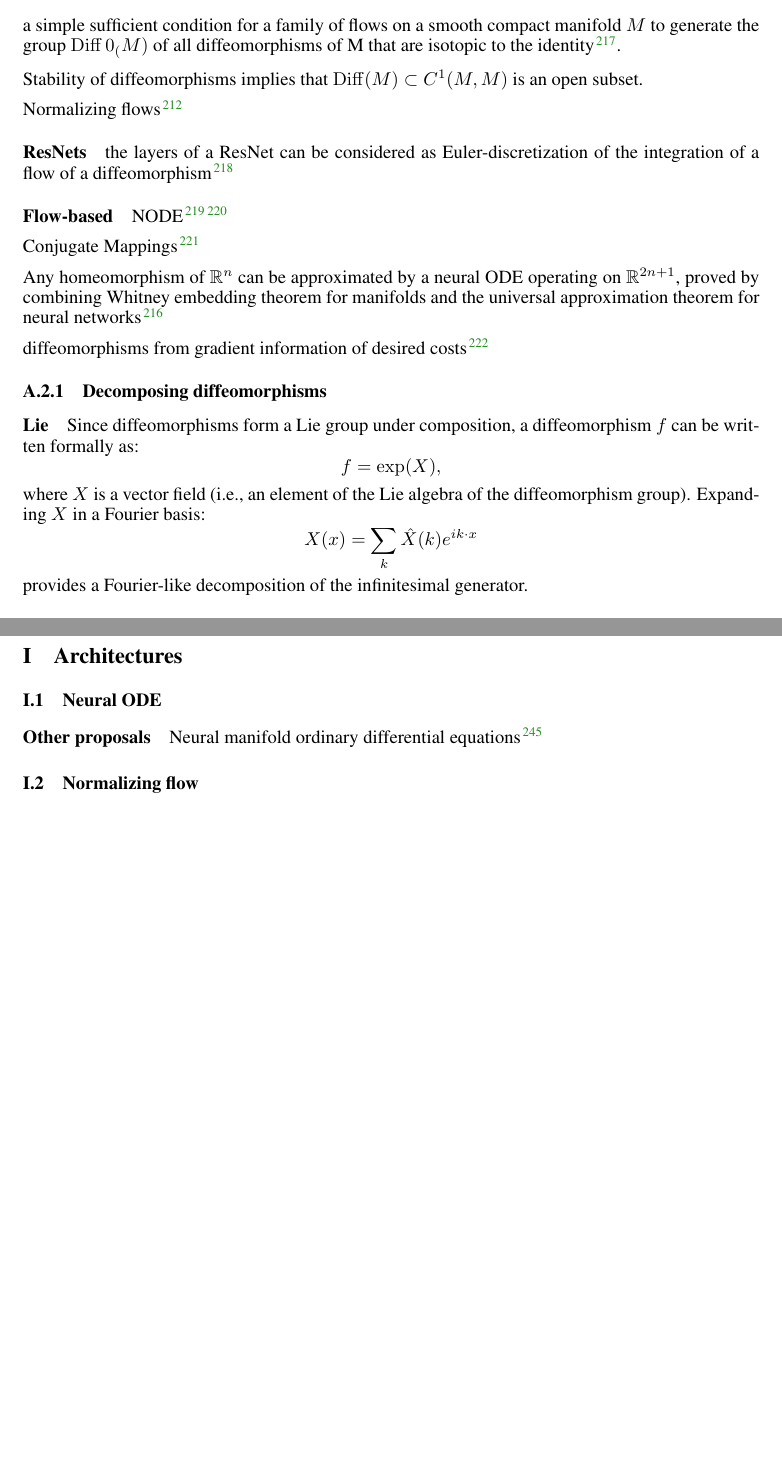
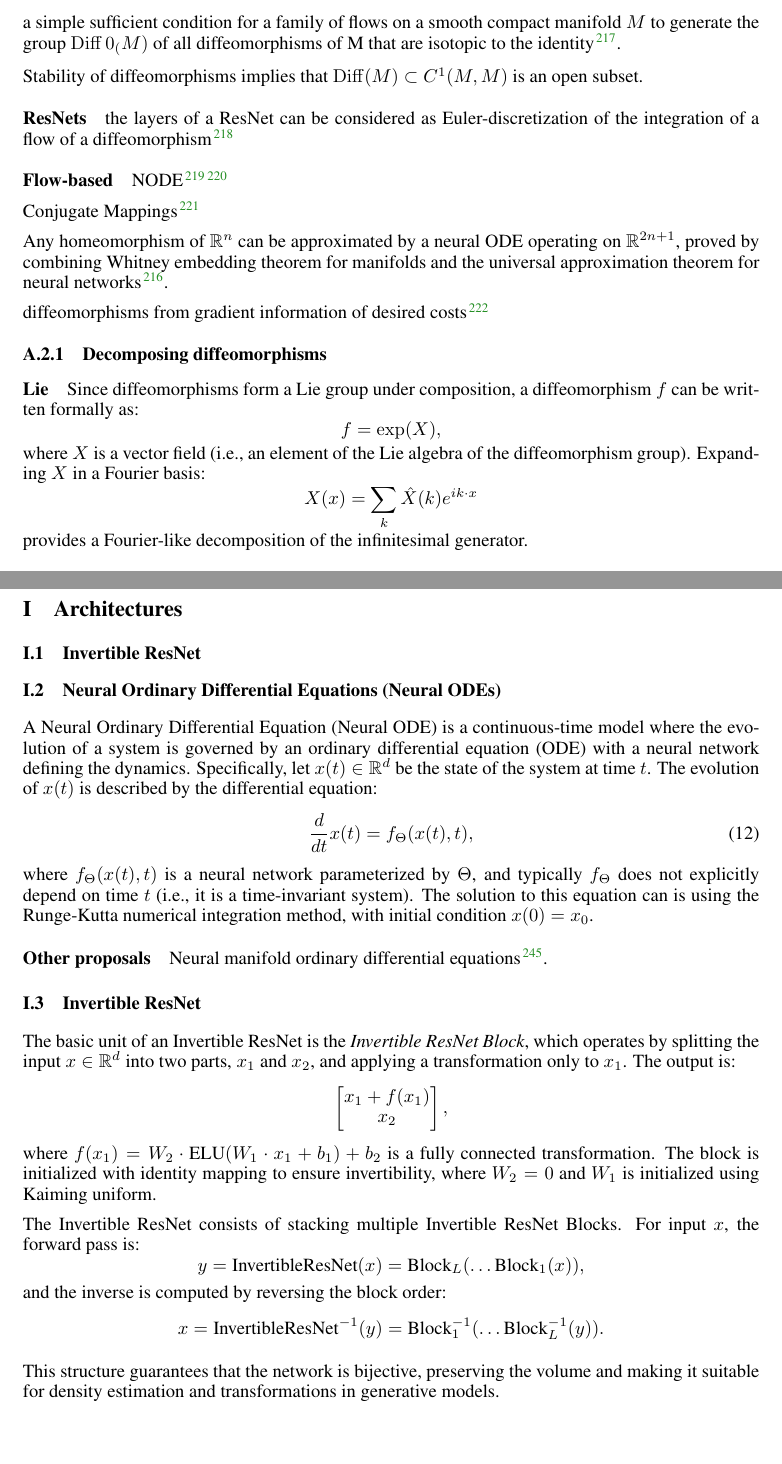
Before and after one commit to Asagodi/topological_diversity, a LaTeX document (iam/interpretable_attractor_motifs.tex): two parts of pages 25 and 37 of 38 before the commit and two parts of pages 25 and 38 of 39 after it, joined at a grey line, cut so that both start at the same text. Compiled offline with pdfLaTeX.

Commit message:
def node, iresnet

```diff
--- a/iam/interpretable_attractor_motifs.tex
+++ b/iam/interpretable_attractor_motifs.tex
@@ -766,7 +766,7 @@ a simple sufficient condition for a family of flows on a smooth compact manifold
 
 Stability of diffeomorphisms implies that $\Diff(M)\subset C^1(M,M)$  is an open subset.
 
-Normalizing flows\citep{kobyzev2020normalizing}
+% Normalizing flows\citep{kobyzev2020normalizing}
 
 \paragraph{ResNets}
 the layers of a ResNet can be considered as Euler-discretization of the integration of a flow of a diffeomorphism\citep{rousseau2020residual}
@@ -779,9 +779,11 @@ NODE\citep{finlay2020trainnode}
 Conjugate Mappings \citep{bramburger2021conjugate}
 
 %any homeomorphism on a $p$-dimensional Euclidean space can be approximated by a Neural ODE or an i-ResNet operating on a $2p$-dimensional Euclidean space \citep{zhang2020approximation}
-Any homeomorphism of $\mathbb {R} ^{n}$ can be approximated by a neural ODE operating on $\mathbb {R} ^{2n+1}$, proved by combining Whitney embedding theorem for manifolds and the universal approximation theorem for neural networks  \citep{zhang2020approximation}
+Any homeomorphism of $\mathbb {R} ^{n}$ can be approximated by a neural ODE operating on $\mathbb {R} ^{2n+1}$, proved by combining Whitney embedding theorem for manifolds and the universal approximation theorem for neural networks  \citep{zhang2020approximation}.
 
 diffeomorphisms from gradient information of desired costs \citep{lai2021parallelised}
+
+
 
 \subsubsection{Decomposing diffeomorphisms}\label{sec:diff_dec}
 \paragraph{Lie}
@@ -1352,13 +1384,43 @@ In Fig.~\ref{fig:all_motifs_vdp} we used $\mu=0.3$.
 
 \newpage
 \section{Architectures}
-\subsection{Neural ODE}
+
+\subsection{Invertible ResNet}
 
 
+
+
+\subsection{Neural Ordinary Differential Equations (Neural ODEs)}
+A Neural Ordinary Differential Equation (Neural ODE) is a continuous-time model where the evolution of a system is governed by an ordinary differential equation (ODE) with a neural network defining the dynamics. Specifically, let \( x(t) \in \mathbb{R}^d \) be the state of the system at time \( t \). The evolution of \( x(t) \) is described by the differential equation:
+\begin{equation}
+    \frac{d}{dt} x(t) = f_\Theta(x(t), t),
+\end{equation}
+where \( f_\Theta(x(t), t) \) is a neural network parameterized by \( \Theta \), and typically \( f_\Theta \) does not explicitly depend on time \( t \) (i.e., it is a time-invariant system).
+ The solution to this equation can is using the Runge-Kutta numerical integration method, with initial condition \( x(0) = x_0 \).
+
 \paragraph{Other proposals}
-Neural manifold ordinary differential equations \citep{lou2020neural}
+Neural manifold ordinary differential equations \citep{lou2020neural}.
 
-\subsection{Normalizing flow}
+\subsection{Invertible ResNet}
+The basic unit of an Invertible ResNet is the \textit{Invertible ResNet Block}, which operates by splitting the input \( x \in \mathbb{R}^d \) into two parts, \( x_1 \) and \( x_2 \), and applying a transformation only to \( x_1 \). The output is:
+\[
+ \begin{bmatrix} x_1 + f(x_1) \\ x_2 \end{bmatrix},
+\]
+where \( f(x_1) = W_2 \cdot \text{ELU}(W_1 \cdot x_1 + b_1) + b_2 \) is a fully connected transformation. %other activation functions?
+The block is initialized with identity mapping to ensure invertibility, where \( W_2 = 0 \) and \( W_1 \) is initialized using Kaiming uniform.
+
+The Invertible ResNet consists of stacking multiple Invertible ResNet Blocks. For input \( x \), the forward pass is:
+\[
+y = \text{InvertibleResNet}(x) = \text{Block}_L(\dots \text{Block}_1(x)),
+\]
+and the inverse is computed by reversing the block order:
+\[
+x = \text{InvertibleResNet}^{-1}(y) = \text{Block}_1^{-1}(\dots \text{Block}_L^{-1}(y)).
+\]
+
+This structure guarantees that the network is bijective, preserving the volume and making it suitable for density estimation and transformations in generative models.
+
+%\subsection{Normalizing flow}
 
 
 %\subsection{Naive MLP}
```
Also changed, not shown: iam/interpretable_attractor_motifs.tex (32 more changed lines).
